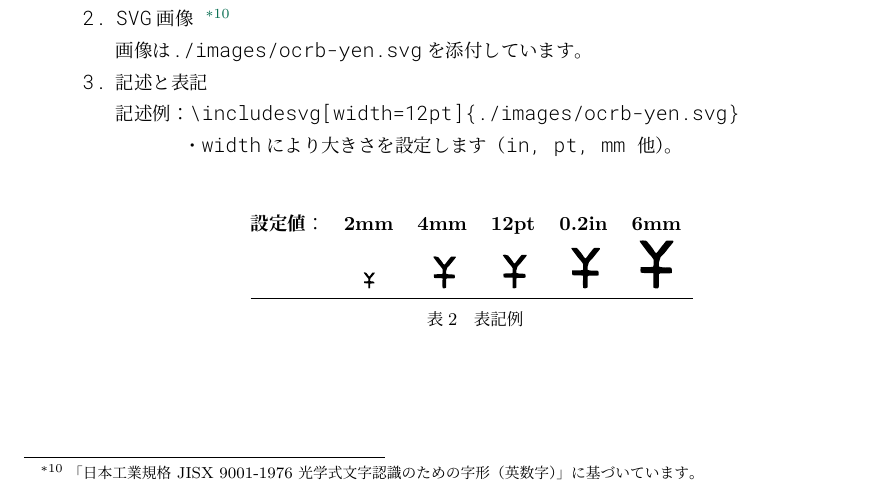
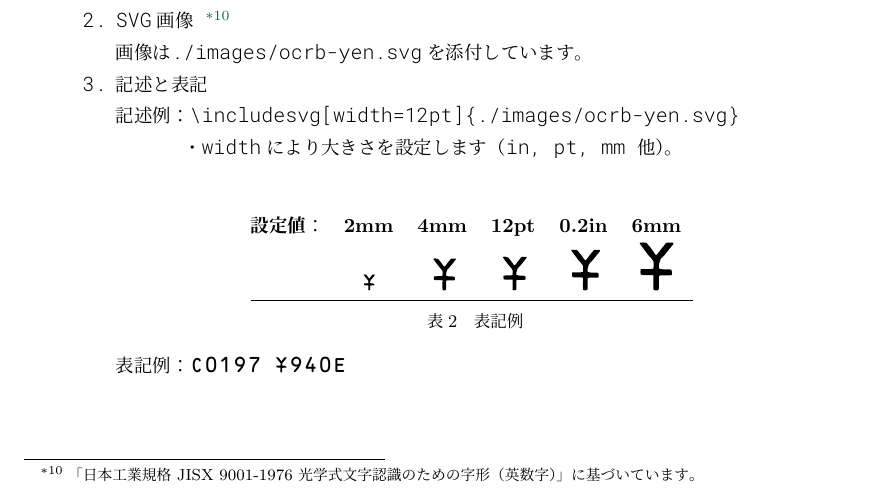
Before and after one commit to ru-museum/isbn-barcode-ja-latex, a LaTeX document (isbn-barcode-ja-latex.tex): part of page 8 of 9, cut so that both start at the same text. The pictures show the PDF file isbn-barcode-ja-latex.pdf that the author committed with the source.

Commit message:
Add files via upload

```diff
--- a/isbn-barcode-ja-latex.tex
+++ b/isbn-barcode-ja-latex.tex
@@ -397,6 +397,8 @@ ocr-b-outline
 \caption{表記例}
 \end{center}
 \end{table}
+\vspace{-4mm}
+表記例：{\fontspec{ocrb7}C0197 \includesvg[width=5.4pt]{./images/ocrb-yen.svg}\hspace{1.2pt}940E}
 
 \end{enumerate}
 \end{itemize}
```
Also changed, not shown: isbn-barcode-ja-latex.pdf.
